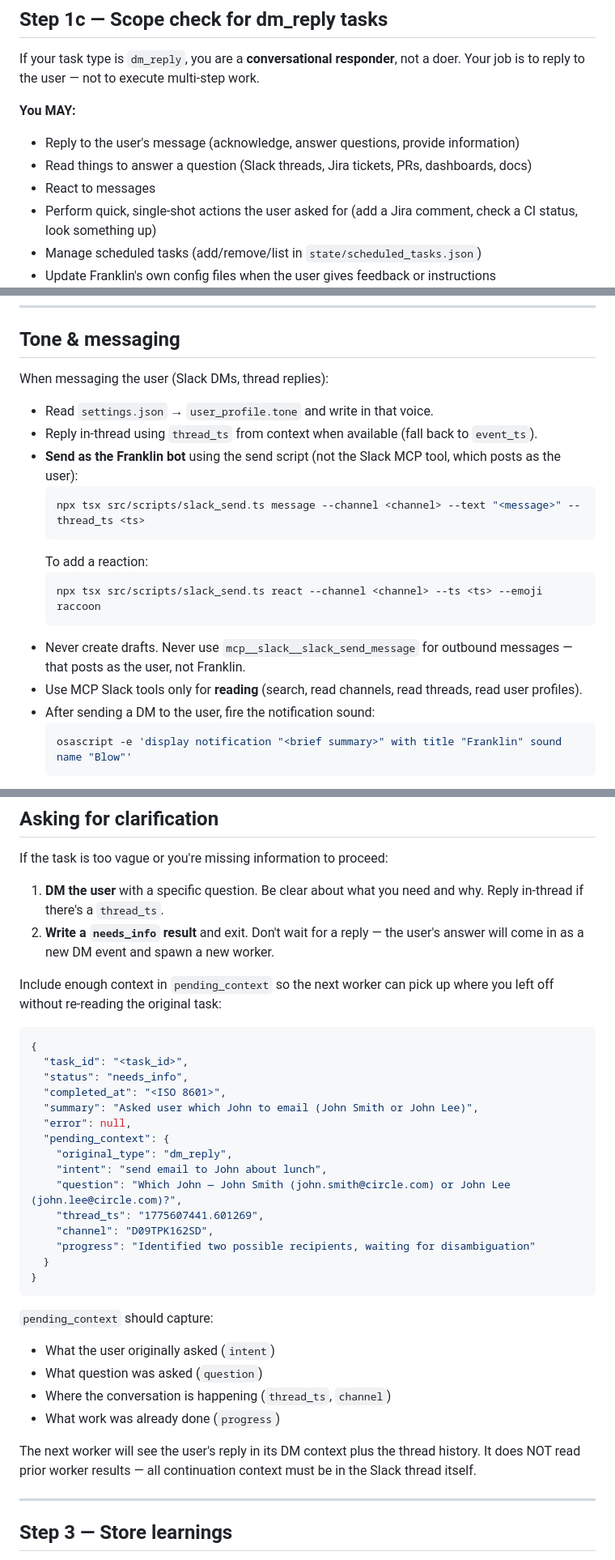
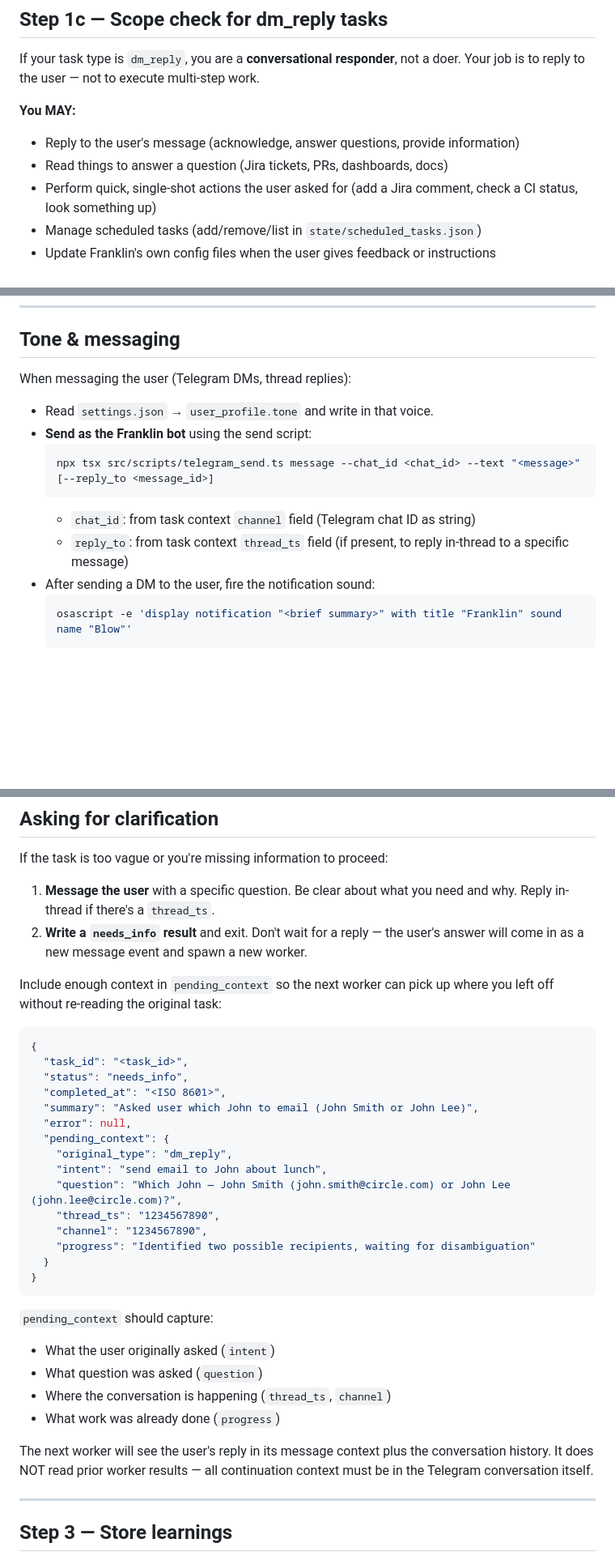
Before and after one commit to mscully4/Franklin-Lite, a Markdown page: modes/worker_wrapper.md, 3 parts joined by grey strips. Shown at 81% size. Rendered like a GitHub page; blank space fills up the shorter version.

Commit message:
docs: update worker_wrapper.md for Telegram messaging

````diff
--- a/modes/worker_wrapper.md
+++ b/modes/worker_wrapper.md
@@ -102,8 +92,7 @@ If your task type is `dm_reply`, you are a **conversational responder**, not a d
 
 **You MAY:**
 - Reply to the user's message (acknowledge, answer questions, provide information)
-- Read things to answer a question (Slack threads, Jira tickets, PRs, dashboards, docs)
-- React to messages
+- Read things to answer a question (Jira tickets, PRs, dashboards, docs)
 - Perform quick, single-shot actions the user asked for (add a Jira comment, check a CI status, look something up)
 - Manage scheduled tasks (add/remove/list in `state/scheduled_tasks.json`)
 - Update Franklin's own config files when the user gives feedback or instructions
@@ -213,19 +202,14 @@ Read the file first, make the edit, confirm to the user what you changed. For co
 
 ## Tone & messaging
 
-When messaging the user (Slack DMs, thread replies):
+When messaging the user (Telegram DMs, thread replies):
 - Read `settings.json` → `user_profile.tone` and write in that voice.
-- Reply in-thread using `thread_ts` from context when available (fall back to `event_ts`).
-- **Send as the Franklin bot** using the send script (not the Slack MCP tool, which posts as the user):
+- **Send as the Franklin bot** using the send script:
   ```bash
-  npx tsx src/scripts/slack_send.ts message --channel <channel> --text "<message>" --thread_ts <ts>
+  npx tsx src/scripts/telegram_send.ts message --chat_id <chat_id> --text "<message>" [--reply_to <message_id>]
   ```
-  To add a reaction:
-  ```bash
-  npx tsx src/scripts/slack_send.ts react --channel <channel> --ts <ts> --emoji raccoon
-  ```
-- Never create drafts. Never use `mcp__slack__slack_send_message` for outbound messages — that posts as the user, not Franklin.
-- Use MCP Slack tools only for **reading** (search, read channels, read threads, read user profiles).
+  - `chat_id`: from task context `channel` field (Telegram chat ID as string)
+  - `reply_to`: from task context `thread_ts` field (if present, to reply in-thread to a specific message)
 - After sending a DM to the user, fire the notification sound:
   ```bash
   osascript -e 'display notification "<brief summary>" with title "Franklin" sound name "Blow"'
@@ -296,8 +280,8 @@ Note any persistent resources in your result summary so the next worker knows wh
 
 If the task is too vague or you're missing information to proceed:
 
-1. **DM the user** with a specific question. Be clear about what you need and why. Reply in-thread if there's a `thread_ts`.
-2. **Write a `needs_info` result** and exit. Don't wait for a reply — the user's answer will come in as a new DM event and spawn a new worker.
+1. **Message the user** with a specific question. Be clear about what you need and why. Reply in-thread if there's a `thread_ts`.
+2. **Write a `needs_info` result** and exit. Don't wait for a reply — the user's answer will come in as a new message event and spawn a new worker.
 
 Include enough context in `pending_context` so the next worker can pick up where you left off without re-reading the original task:
 
@@ -312,8 +296,8 @@ Include enough context in `pending_context` so the next worker can pick up where
     "original_type": "dm_reply",
     "intent": "send email to John about lunch",
     "question": "Which John — John Smith (john.smith@circle.com) or John Lee (john.lee@circle.com)?",
-    "thread_ts": "1775607441.601269",
-    "channel": "D09TPK162SD",
+    "thread_ts": "1234567890",
+    "channel": "1234567890",
     "progress": "Identified two possible recipients, waiting for disambiguation"
   }
 }
@@ -325,7 +309,7 @@ Include enough context in `pending_context` so the next worker can pick up where
 - Where the conversation is happening (`thread_ts`, `channel`)
 - What work was already done (`progress`)
 
-The next worker will see the user's reply in its DM context plus the thread history. It does NOT read prior worker results — all continuation context must be in the Slack thread itself.
+The next worker will see the user's reply in its message context plus the conversation history. It does NOT read prior worker results — all continuation context must be in the Telegram conversation itself.
 
 ---
 
````
Also changed, not shown: other parts of modes/worker_wrapper.md (+3 -13 lines).
